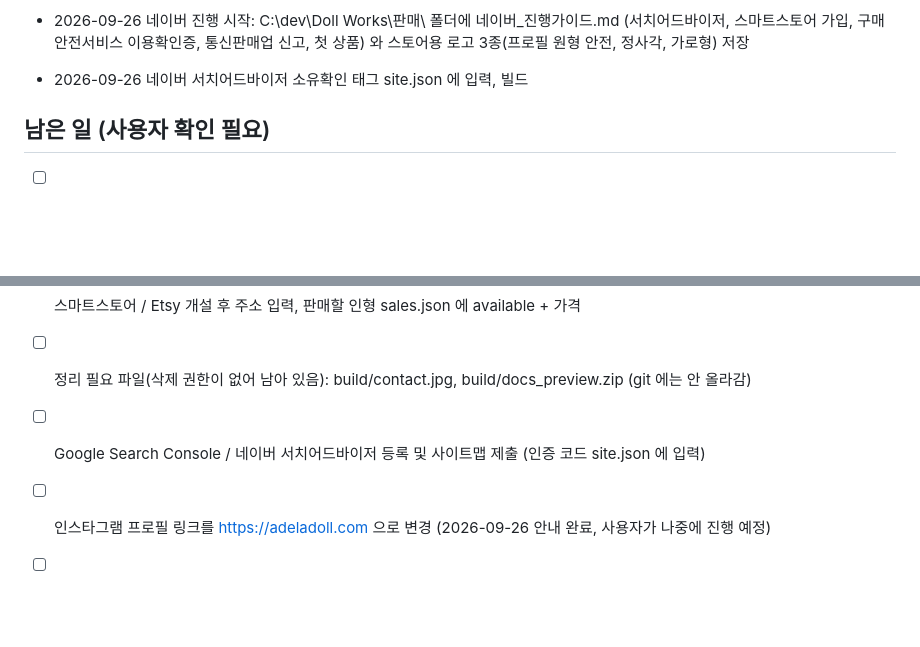
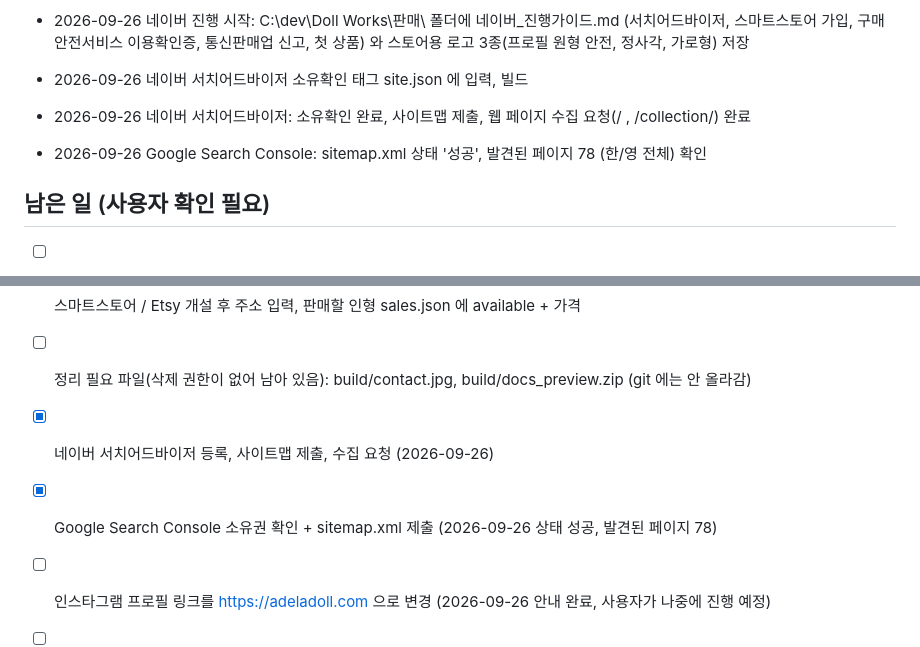
Before and after one commit to jaykim85/adeladoll-site, a Markdown page: 작업기록.md, 2 parts joined by grey strips. GitHub-like rendering; blank space fills up the shorter version.

Commit message:
작업기록: 구글/네이버 검색 등록 완료

```diff
--- a/작업기록.md
+++ b/작업기록.md
@@ -45,6 +45,8 @@
 - 2026-09-26 Google Search Console 소유확인 태그 site.json 에 입력 (URL 접두어 속성 https://adeladoll.com/), 빌드
 - 2026-09-26 네이버 진행 시작: C:\dev\Doll Works\판매\ 폴더에 네이버_진행가이드.md (서치어드바이저, 스마트스토어 가입, 구매안전서비스 이용확인증, 통신판매업 신고, 첫 상품) 와 스토어용 로고 3종(프로필 원형 안전, 정사각, 가로형) 저장
 - 2026-09-26 네이버 서치어드바이저 소유확인 태그 site.json 에 입력, 빌드
+- 2026-09-26 네이버 서치어드바이저: 소유확인 완료, 사이트맵 제출, 웹 페이지 수집 요청(/ , /collection/) 완료
+- 2026-09-26 Google Search Console: sitemap.xml 상태 '성공', 발견된 페이지 78 (한/영 전체) 확인
 
 ## 남은 일 (사용자 확인 필요)
 - [ ] 가비아 등록 이메일(jaykim852@hotmail.com) 오타 여부 확인 및 도메인 이메일 인증
@@ -56,6 +58,7 @@
 - [ ] site.json: 공개 연락처(이메일/전화), 사업자 정보
 - [ ] 스마트스토어 / Etsy 개설 후 주소 입력, 판매할 인형 sales.json 에 available + 가격
 - [ ] 정리 필요 파일(삭제 권한이 없어 남아 있음): build/contact.jpg, build/docs_preview.zip (git 에는 안 올라감)
-- [ ] Google Search Console / 네이버 서치어드바이저 등록 및 사이트맵 제출 (인증 코드 site.json 에 입력)
+- [x] 네이버 서치어드바이저 등록, 사이트맵 제출, 수집 요청 (2026-09-26)
+- [x] Google Search Console 소유권 확인 + sitemap.xml 제출 (2026-09-26 상태 성공, 발견된 페이지 78)
 - [ ] 인스타그램 프로필 링크를 https://adeladoll.com 으로 변경 (2026-09-26 안내 완료, 사용자가 나중에 진행 예정)
 - [ ] (선택) 일본어판: 폴더에 JA 가이드가 있어 /ja/ 추가 가능
```
